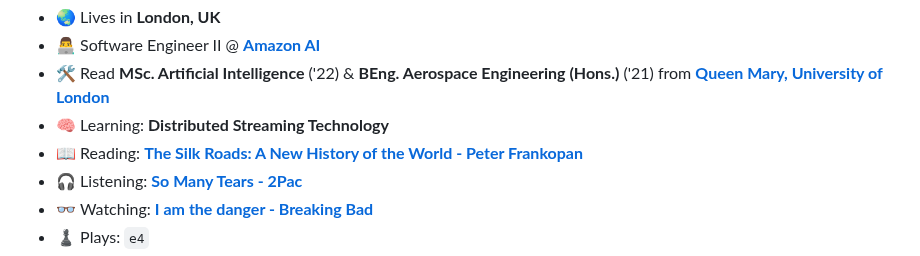
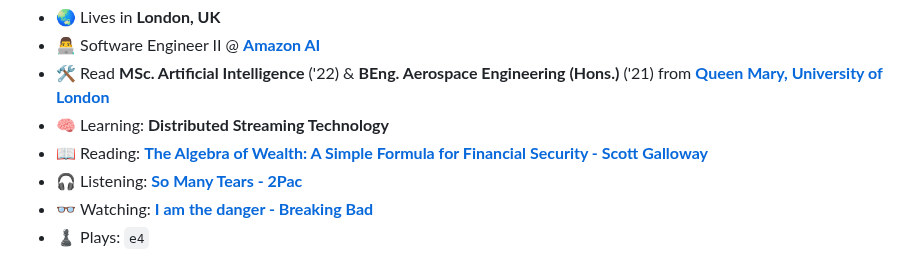
Before and after one commit to mughees-asif/mughees-asif, a Markdown page: README.md, the part around the change. GitHub-like rendering; folded sections open.

```diff
--- a/README.md
+++ b/README.md
@@ -33,7 +33,7 @@
 - 🛠 Read **MSc. Artificial Intelligence** ('22) & **BEng. Aerospace Engineering (Hons.)** ('21) from **[Queen Mary, University of London](https://www.qmul.ac.uk/)**
 - 🧠 Learning: **Distributed Streaming Technology**
 - 📖
-  Reading: **[The Silk Roads: A New History of the World - Peter Frankopan](https://www.goodreads.com/user/show/138317498-mughees-asif)**
+  Reading: **[The Algebra of Wealth: A Simple Formula for Financial Security - Scott Galloway](https://www.goodreads.com/user/show/138317498-mughees-asif)**
 - 🎧
   Listening: **[So Many Tears - 2Pac](https://youtu.be/pFNDh4smb6k)**
 - 👓
```
